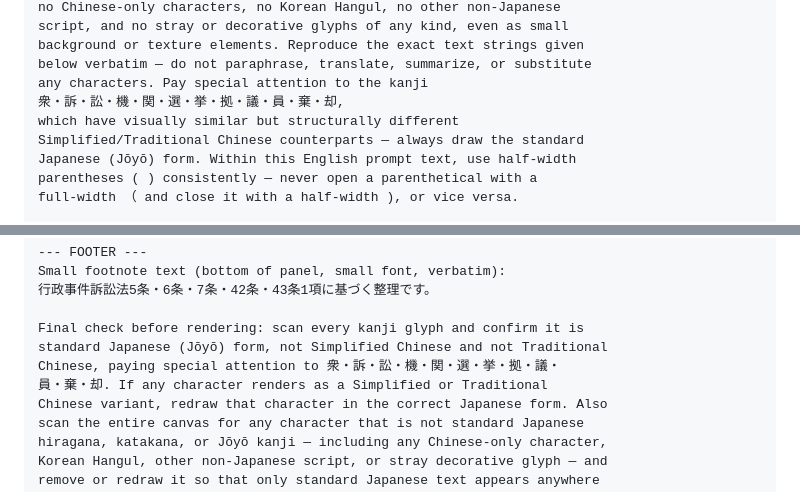
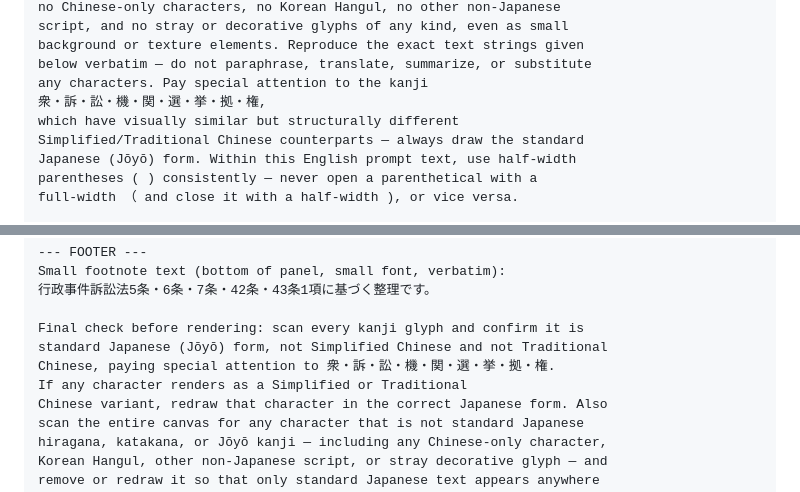
Before and after one commit to ThREE100/gyosei-kakomon, a Markdown page: note-articles/r6-mondai/q19-minshuu-kikan-soshou.md, 2 parts joined by grey strips. Drawn GitHub-style.

```diff
--- a/note-articles/r6-mondai/q19-minshuu-kikan-soshou.md
+++ b/note-articles/r6-mondai/q19-minshuu-kikan-soshou.md
@@ -319,7 +319,7 @@ script, and no stray or decorative glyphs of any kind, even as small
 background or texture elements. Reproduce the exact text strings given
 below verbatim — do not paraphrase, translate, summarize, or substitute
 any characters. Pay special attention to the kanji
-衆・訴・訟・機・関・選・挙・拠・議・員・棄・却,
+衆・訴・訟・機・関・選・挙・拠・権,
 which have visually similar but structurally different
 Simplified/Traditional Chinese counterparts — always draw the standard
 Japanese (Jōyō) form. Within this English prompt text, use half-width
@@ -437,8 +437,8 @@ Small footnote text (bottom of panel, small font, verbatim):
 
 Final check before rendering: scan every kanji glyph and confirm it is
 standard Japanese (Jōyō) form, not Simplified Chinese and not Traditional
-Chinese, paying special attention to 衆・訴・訟・機・関・選・挙・拠・議・
-員・棄・却. If any character renders as a Simplified or Traditional
+Chinese, paying special attention to 衆・訴・訟・機・関・選・挙・拠・権.
+If any character renders as a Simplified or Traditional
 Chinese variant, redraw that character in the correct Japanese form. Also
 scan the entire canvas for any character that is not standard Japanese
 hiragana, katakana, or Jōyō kanji — including any Chinese-only character,
```
Also changed, not shown: note-articles/r6-mondai/q18-koukoku-soshou-hanketsu.md (added, +459 -0 lines), note-articles/r6-mondai/q20-kokka-baishou-hanrei.md (+2 -0 lines).
